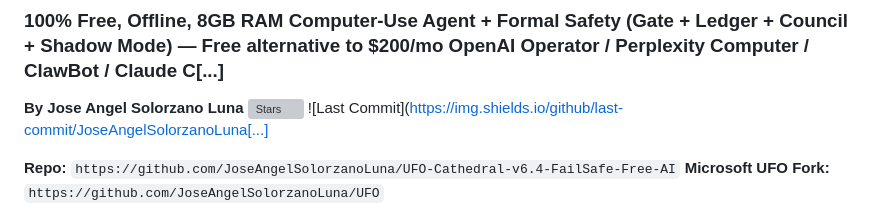
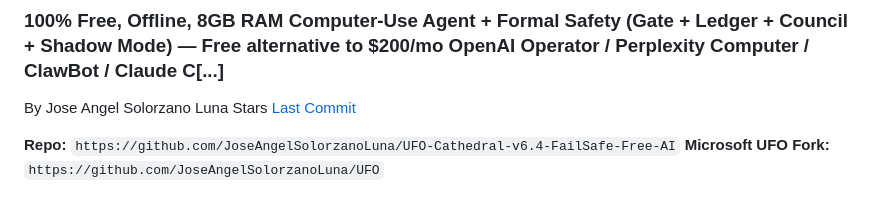
Before and after one commit to JoseAngelSolorzanoLuna/UFO-Cathedral-v6.4-FailSafe-Free-AI, a Markdown page: README.md, the part around one of its changes. Drawn GitHub-style; grey boxes are pictures that could not be loaded.

```diff
--- a/README.md
+++ b/README.md
@@ -2,7 +2,7 @@
 ### 100% Free, Offline, 8GB RAM Computer-Use Agent + Formal Safety (Gate + Ledger + Council + Shadow Mode) — Free alternative to $200/mo OpenAI Operator / Perplexity Computer / ClawBot / Claude C[...]
 
-**By Jose Angel Solorzano Luna**
-![Stars](https://img.shields.io/github/stars/JoseAngelSolorzanoLuna/UFO-Cathedral-v6.4-FailSafe-Free-AI?style=social) ![Last Commit](https://img.shields.io/github/last-commit/JoseAngelSolorzanoLuna[...]
+By Jose Angel Solorzano Luna Stars [Last Commit](https://github.com/JoseAngelSolorzanoLuna/UFO-Cathedral-v6.4-FailSafe-Free-AI/commits/main)
+
 
 **Repo:** `https://github.com/JoseAngelSolorzanoLuna/UFO-Cathedral-v6.4-FailSafe-Free-AI`
 **Microsoft UFO Fork:** `https://github.com/JoseAngelSolorzanoLuna/UFO`
```
Also changed, not shown: other parts of README.md (+1 -1 lines).
